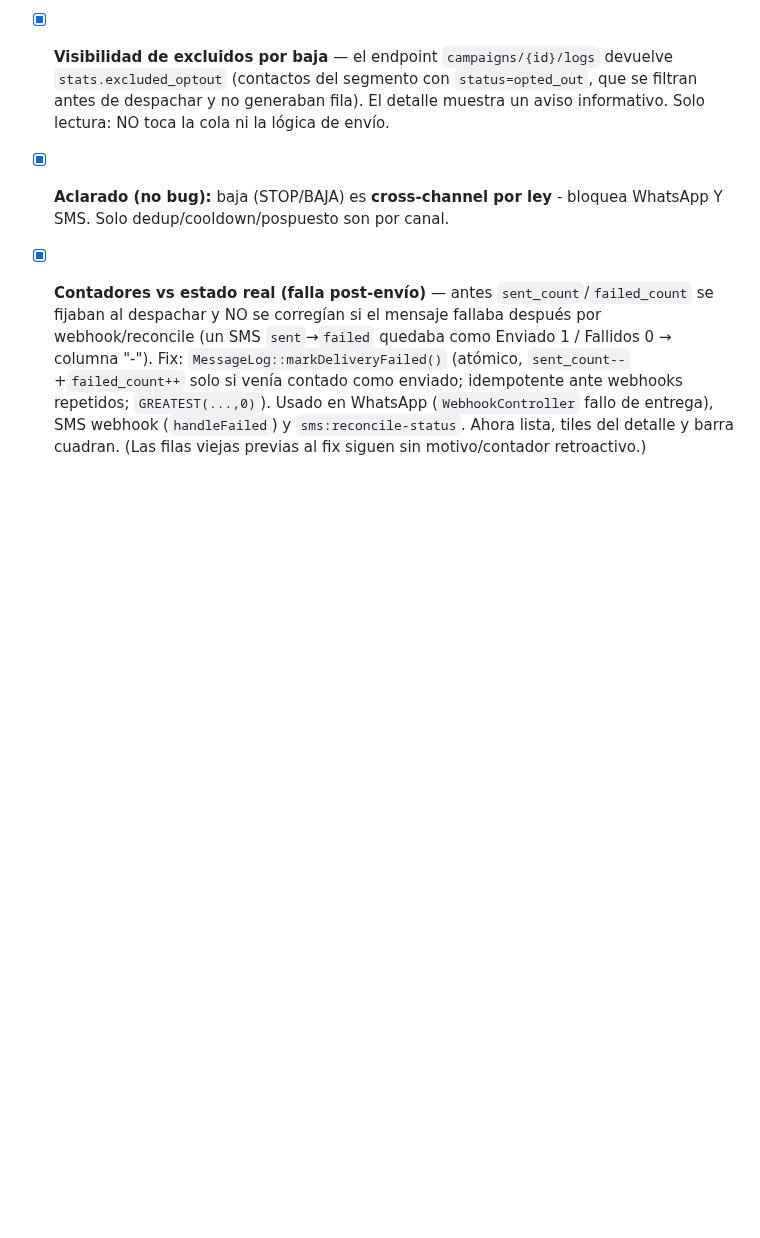
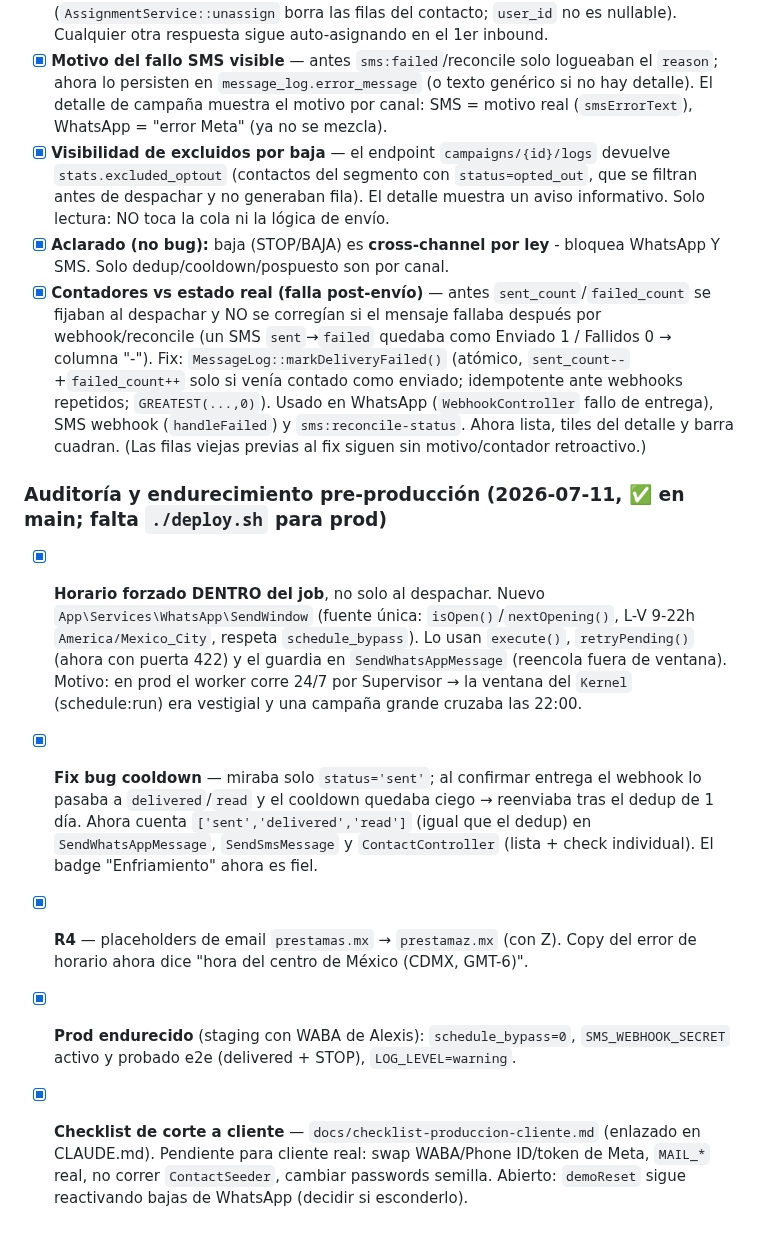
Before and after one commit to alexis-gd/wa-cloud-panel, a Markdown page: docs/calendario-entregas.md, the part around the change. Drawn GitHub-style; blank space fills up the shorter version.

Commit message:
docs: log the pre-production hardening tranche in the delivery calendar

```diff
--- a/docs/calendario-entregas.md
+++ b/docs/calendario-entregas.md
@@ -184,3 +184,10 @@ Transporte **Soketi** (WebSocket compatible Pusher, Docker en el VPS). Patrón:
 - [x] **Visibilidad de excluidos por baja** — el endpoint `campaigns/{id}/logs` devuelve `stats.excluded_optout` (contactos del segmento con `status=opted_out`, que se filtran antes de despachar y no generaban fila). El detalle muestra un aviso informativo. Solo lectura: NO toca la cola ni la lógica de envío.
 - [x] **Aclarado (no bug):** baja (STOP/BAJA) es **cross-channel por ley** - bloquea WhatsApp Y SMS. Solo dedup/cooldown/pospuesto son por canal.
 - [x] **Contadores vs estado real (falla post-envío)** — antes `sent_count`/`failed_count` se fijaban al despachar y NO se corregían si el mensaje fallaba después por webhook/reconcile (un SMS `sent`→`failed` quedaba como Enviado 1 / Fallidos 0 → columna "-"). Fix: `MessageLog::markDeliveryFailed()` (atómico, `sent_count--`+`failed_count++` solo si venía contado como enviado; idempotente ante webhooks repetidos; `GREATEST(...,0)`). Usado en WhatsApp (`WebhookController` fallo de entrega), SMS webhook (`handleFailed`) y `sms:reconcile-status`. Ahora lista, tiles del detalle y barra cuadran. (Las filas viejas previas al fix siguen sin motivo/contador retroactivo.)
+
+### Auditoría y endurecimiento pre-producción (2026-07-11, ✅ en main; falta `./deploy.sh` para prod)
+- [x] **Horario forzado DENTRO del job**, no solo al despachar. Nuevo `App\Services\WhatsApp\SendWindow` (fuente única: `isOpen()`/`nextOpening()`, L-V 9-22h `America/Mexico_City`, respeta `schedule_bypass`). Lo usan `execute()`, `retryPending()` (ahora con puerta 422) y el guardia en `SendWhatsAppMessage` (reencola fuera de ventana). Motivo: en prod el worker corre 24/7 por Supervisor → la ventana del `Kernel` (schedule:run) era vestigial y una campaña grande cruzaba las 22:00.
+- [x] **Fix bug cooldown** — miraba solo `status='sent'`; al confirmar entrega el webhook lo pasaba a `delivered`/`read` y el cooldown quedaba ciego → reenviaba tras el dedup de 1 día. Ahora cuenta `['sent','delivered','read']` (igual que el dedup) en `SendWhatsAppMessage`, `SendSmsMessage` y `ContactController` (lista + check individual). El badge "Enfriamiento" ahora es fiel.
+- [x] **R4** — placeholders de email `prestamas.mx` → `prestamaz.mx` (con Z). Copy del error de horario ahora dice "hora del centro de México (CDMX, GMT-6)".
+- [x] **Prod endurecido** (staging con WABA de Alexis): `schedule_bypass=0`, `SMS_WEBHOOK_SECRET` activo y probado e2e (delivered + STOP), `LOG_LEVEL=warning`.
+- [x] **Checklist de corte a cliente** — `docs/checklist-produccion-cliente.md` (enlazado en CLAUDE.md). Pendiente para cliente real: swap WABA/Phone ID/token de Meta, `MAIL_*` real, no correr `ContactSeeder`, cambiar passwords semilla. Abierto: `demoReset` sigue reactivando bajas de WhatsApp (decidir si esconderlo).
```
